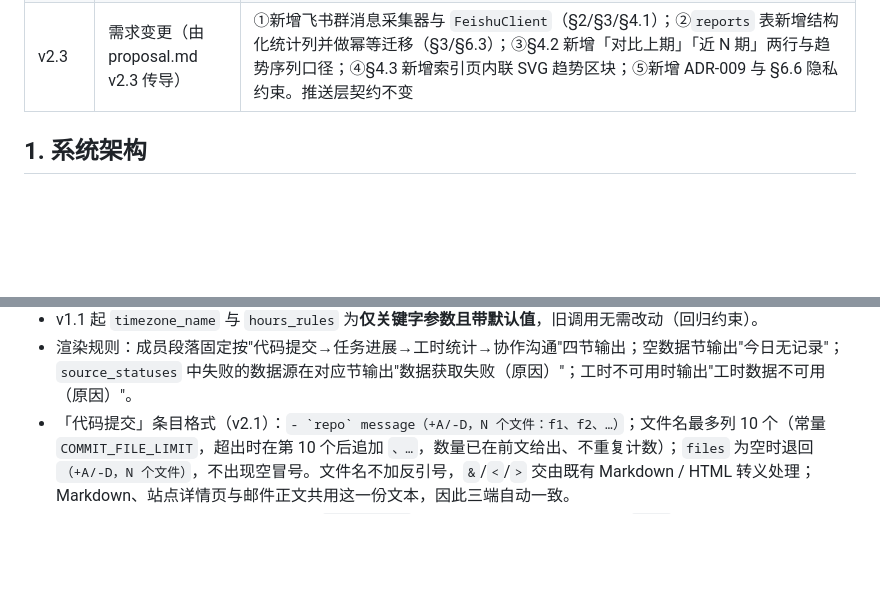
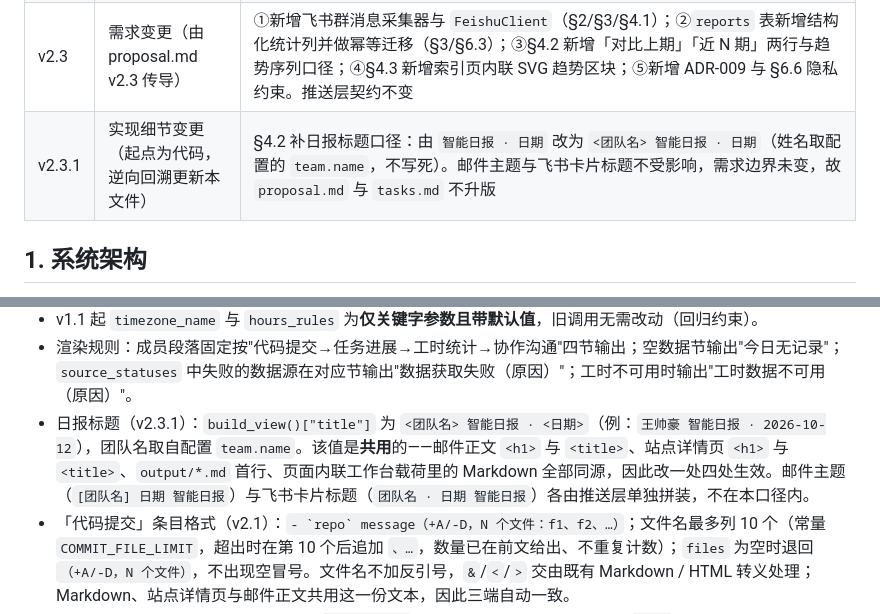
Before and after one commit to wsh-dotcommer/zuoye, a Markdown page: specs/design.md, 2 parts joined by grey strips. Rendered like a GitHub page; blank space fills up the shorter version.

```diff
--- a/specs/design.md
+++ b/specs/design.md
@@ -15,6 +15,7 @@
 | v2.1 | 需求变更（由 proposal.md v2.1 传导） | §3 `CommitRecord` 新增 `files` 字段（变更文件名）；§4.1 明确文件名复用同一次提交详情请求、不额外占用限流预算；§4.2 新增「代码提交」条目的文件名口径（最多 10 个 + `…`，无文件名退回旧格式）。采集窗口、工时推导、站点层与推送层契约不变 |
 | v2.2 | 需求变更（由 proposal.md v2.2 传导） | §3 三个记录类型补链接与上下文字段（`CommitRecord.sha/url`、`TaskRecord.number/url/labels/comment_count`、`MessageRecord.url`）；§4.1 明确这些字段都来自已在请求的同一批响应；§4.2 新增内联链接、任务行括号补充与单人团队合并三项渲染口径。模板新增 `inline_links` 过滤器，站点层与推送层接口不变 |
 | v2.3 | 需求变更（由 proposal.md v2.3 传导） | ①新增飞书群消息采集器与 `FeishuClient`（§2/§3/§4.1）；②`reports` 表新增结构化统计列并做幂等迁移（§3/§6.3）；③§4.2 新增「对比上期」「近 N 期」两行与趋势序列口径；④§4.3 新增索引页内联 SVG 趋势区块；⑤新增 ADR-009 与 §6.6 隐私约束。推送层契约不变 |
+| v2.3.1 | 实现细节变更（起点为代码，逆向回溯更新本文件） | §4.2 补日报标题口径：由 `智能日报 · 日期` 改为 `<团队名> 智能日报 · 日期`（姓名取配置的 `team.name`，不写死）。邮件主题与飞书卡片标题不受影响，需求边界未变，故 `proposal.md` 与 `tasks.md` 不升版 |
 
 ## 1. 系统架构
 
@@ -218,6 +219,7 @@ generate(
 - 生成层不访问网络、不读写文件、不做去重之外的业务判断。
 - v1.1 起 `timezone_name` 与 `hours_rules` 为**仅关键字参数且带默认值**，旧调用无需改动（回归约束）。
 - 渲染规则：成员段落固定按"代码提交→任务进展→工时统计→协作沟通"四节输出；空数据节输出"今日无记录"；`source_statuses` 中失败的数据源在对应节输出"数据获取失败（原因）"；工时不可用时输出"工时数据不可用（原因）"。
+- 日报标题（v2.3.1）：`build_view()["title"]` 为 `<团队名> 智能日报 · <日期>`（例：`王帅豪 智能日报 · 2026-10-12`），团队名取自配置 `team.name`。该值是**共用**的——邮件正文 `<h1>` 与 `<title>`、站点详情页 `<h1>` 与 `<title>`、`output/*.md` 首行、页面内联工作台载荷里的 Markdown 全部同源，因此改一处四处生效。邮件主题（`[团队名] 日期 智能日报`）与飞书卡片标题（`团队名 · 日期 智能日报`）各由推送层单独拼装，不在本口径内。
 - 「代码提交」条目格式（v2.1）：`` - `repo` message（+A/-D，N 个文件：f1、f2、…） ``；文件名最多列 10 个（常量 `COMMIT_FILE_LIMIT`，超出时在第 10 个后追加 `、…`，数量已在前文给出、不重复计数）；`files` 为空时退回 `（+A/-D，N 个文件）`，不出现空冒号。文件名不加反引号，`&`/`<`/`>` 交由既有 Markdown / HTML 转义处理；Markdown、站点详情页与邮件正文共用这一份文本，因此三端自动一致。
 - 条目链接（v2.2）：Markdown 版输出 `[文字](链接)`（提交行短 SHA 7 位、任务行 `#编号`、协作沟通行来源标识）；站点详情页与邮件正文的 HTML 侧由 `generator/template.py` 的 `inline_links` 过滤器把同一串文本转成 `<a href target="_blank" rel="noopener">`——先按片段转义文本与锚点文字、URL 作为属性值转义，只认 `http(s)` 链接，不做完整 Markdown 渲染。缺链接时提交行只输出短号、任务行只输出 `#编号`；SHA 与编号都缺时整段省略，不出现空壳标记。
 - 任务行括号补充（v2.2）：依次为 `标签：a、b`、`指派：X`、`N 条评论`，三段用 ` · ` 连接，没有的片段整体不出现；`指派` 与本段成员的 `github_username` 一致时省略（日报按人聚合，写自己名字是噪音）。
```
